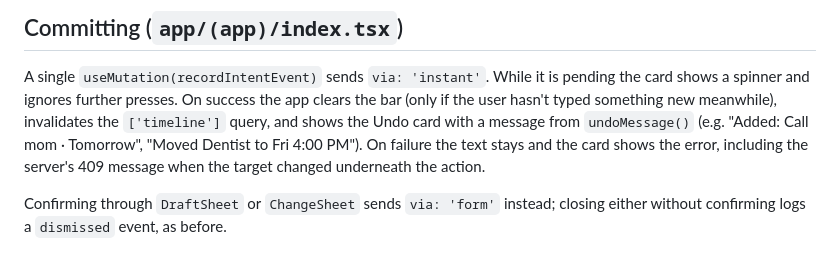
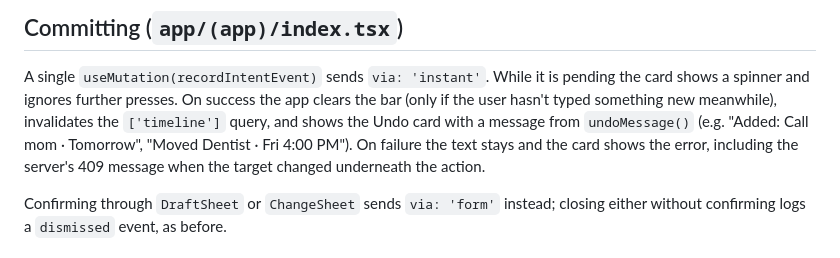
Before and after one commit to FarajSiddique/flowstate, a Markdown page: docs/architecture/instant-actions.md, the part around the change. Drawn GitHub-style.

Commit message:
Fix Undo message example in instant-actions.md
Co-Authored-By: Claude Opus 5.5 <noreply@anthropic.com>

```diff
--- a/docs/architecture/instant-actions.md
+++ b/docs/architecture/instant-actions.md
@@ -49,7 +49,7 @@ A single `useMutation(recordIntentEvent)` sends `via: 'instant'`. While it is
 pending the card shows a spinner and ignores further presses. On success the app
 clears the bar (only if the user hasn't typed something new meanwhile), invalidates
 the `['timeline']` query, and shows the Undo card with a message from
-`undoMessage()` (e.g. "Added: Call mom · Tomorrow", "Moved Dentist to Fri 4:00 PM").
+`undoMessage()` (e.g. "Added: Call mom · Tomorrow", "Moved Dentist · Fri 4:00 PM").
 On failure the text stays and the card shows the error, including the server's 409
 message when the target changed underneath the action.
 
```
